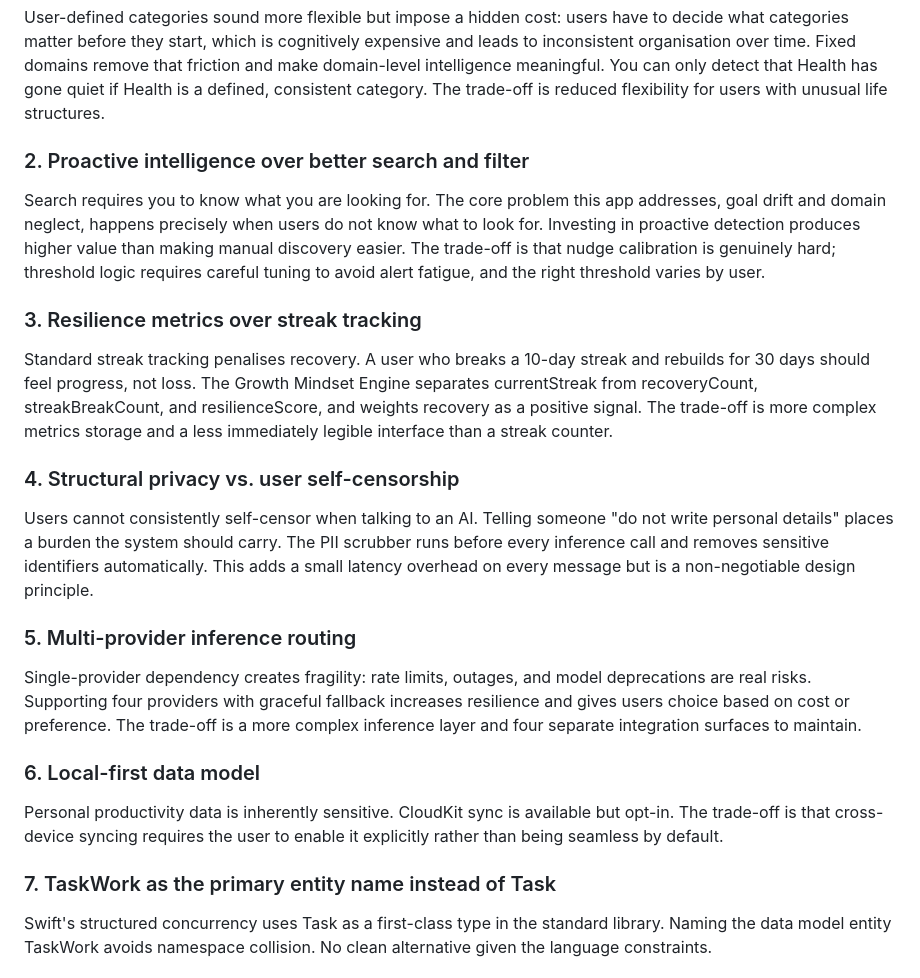
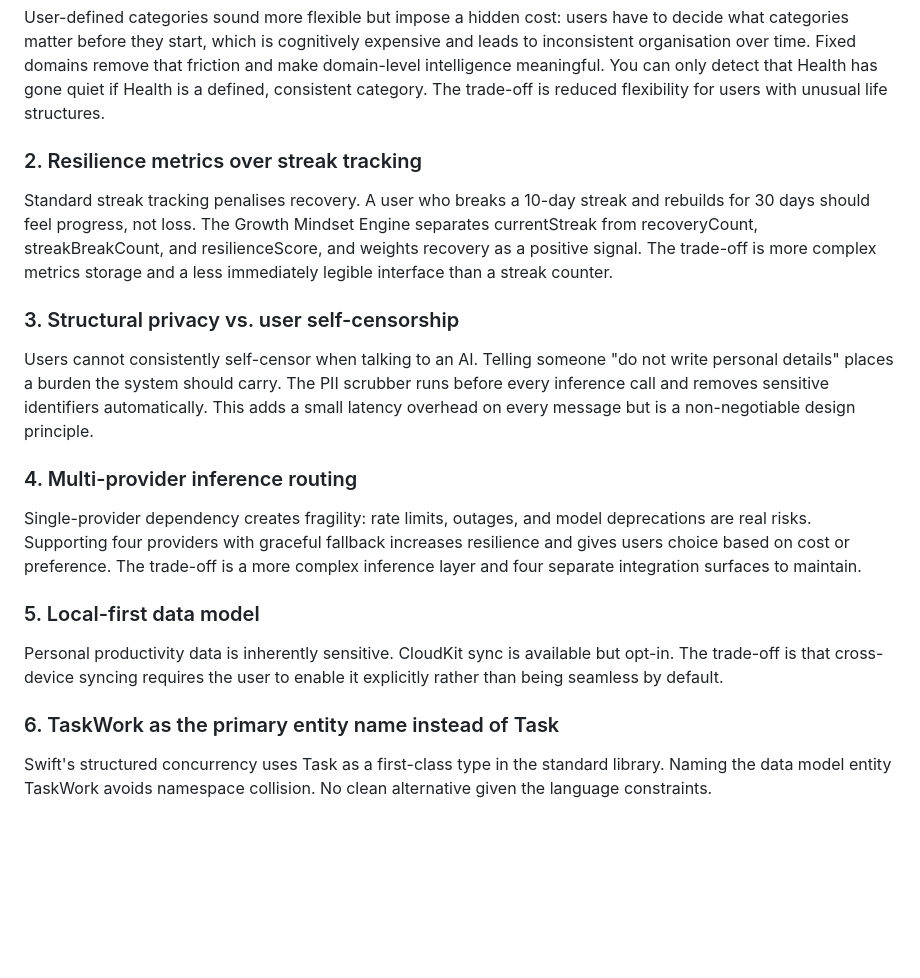
Before and after one commit to DarshiniSP/Reverie, a Markdown page: README.md, the part around the change. Rendered like a GitHub page; blank space fills up the shorter version.

```diff
--- a/README.md
+++ b/README.md
@@ -54,22 +54,19 @@ Each layer has a clear responsibility. SwiftData manages persistence. The servic
 ### 1. Fixed 8 life domains vs. user-defined categories
 User-defined categories sound more flexible but impose a hidden cost: users have to decide what categories matter before they start, which is cognitively expensive and leads to inconsistent organisation over time. Fixed domains remove that friction and make domain-level intelligence meaningful. You can only detect that Health has gone quiet if Health is a defined, consistent category. The trade-off is reduced flexibility for users with unusual life structures.
 
-### 2. Proactive intelligence over better search and filter
-Search requires you to know what you are looking for. The core problem this app addresses, goal drift and domain neglect, happens precisely when users do not know what to look for. Investing in proactive detection produces higher value than making manual discovery easier. The trade-off is that nudge calibration is genuinely hard; threshold logic requires careful tuning to avoid alert fatigue, and the right threshold varies by user.
-
-### 3. Resilience metrics over streak tracking
+### 2. Resilience metrics over streak tracking
 Standard streak tracking penalises recovery. A user who breaks a 10-day streak and rebuilds for 30 days should feel progress, not loss. The Growth Mindset Engine separates currentStreak from recoveryCount, streakBreakCount, and resilienceScore, and weights recovery as a positive signal. The trade-off is more complex metrics storage and a less immediately legible interface than a streak counter.
 
-### 4. Structural privacy vs. user self-censorship
+### 3. Structural privacy vs. user self-censorship
 Users cannot consistently self-censor when talking to an AI. Telling someone "do not write personal details" places a burden the system should carry. The PII scrubber runs before every inference call and removes sensitive identifiers automatically. This adds a small latency overhead on every message but is a non-negotiable design principle.
 
-### 5. Multi-provider inference routing
+### 4. Multi-provider inference routing
 Single-provider dependency creates fragility: rate limits, outages, and model deprecations are real risks. Supporting four providers with graceful fallback increases resilience and gives users choice based on cost or preference. The trade-off is a more complex inference layer and four separate integration surfaces to maintain.
 
-### 6. Local-first data model
+### 5. Local-first data model
 Personal productivity data is inherently sensitive. CloudKit sync is available but opt-in. The trade-off is that cross-device syncing requires the user to enable it explicitly rather than being seamless by default.
 
-### 7. TaskWork as the primary entity name instead of Task
+### 6. TaskWork as the primary entity name instead of Task
 Swift's structured concurrency uses Task as a first-class type in the standard library. Naming the data model entity TaskWork avoids namespace collision. No clean alternative given the language constraints.
 
 ## Shortcomings
```
